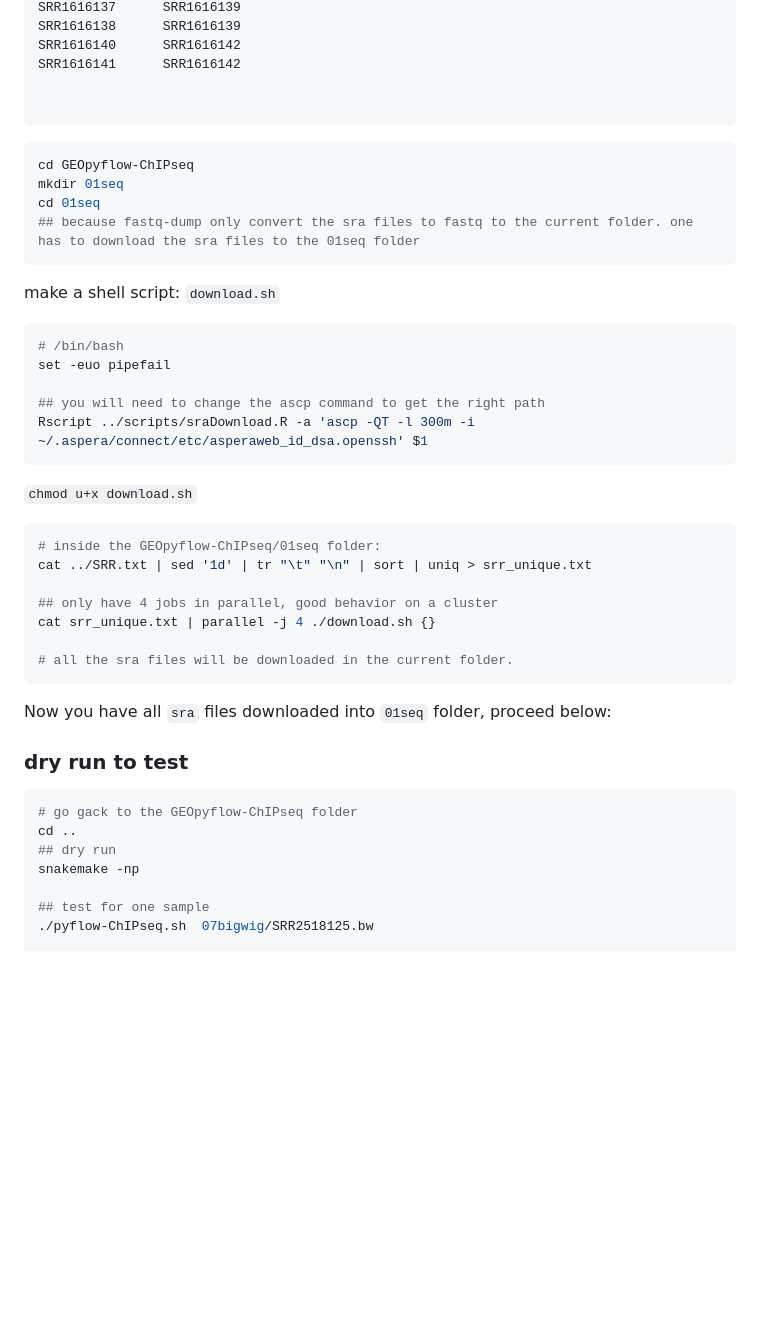
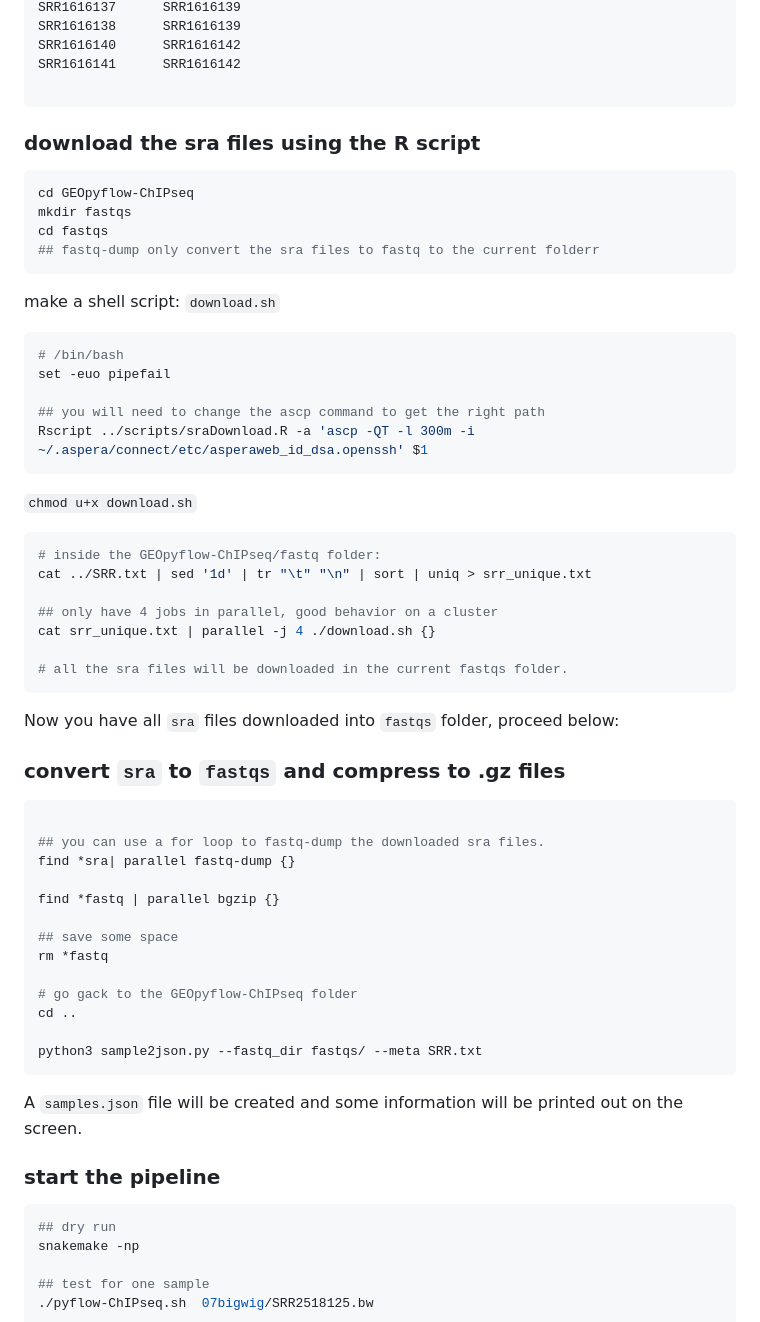
Before and after one commit to crazyhottommy/pyflow-ChIPseq, a Markdown page: README.md, the part around one of its changes. Drawn GitHub-style; blank space fills up the shorter version.

````diff
--- a/README.md
+++ b/README.md
@@ -116,15 +116,15 @@ SRR1616138      SRR1616139
 SRR1616140      SRR1616142
 SRR1616141      SRR1616142
 
-
 ```
 
+### download the sra files using the R script
 
 ```bash
 cd GEOpyflow-ChIPseq
-mkdir 01seq
-cd 01seq
-## because fastq-dump only convert the sra files to fastq to the current folder. one has to download the sra files to the 01seq folder
+mkdir fastqs
+cd fastqs
+## fastq-dump only convert the sra files to fastq to the current folderr
 ```
 
 make a shell script:
@@ -141,22 +141,40 @@ Rscript ../scripts/sraDownload.R -a 'ascp -QT -l 300m -i ~/.aspera/connect/etc/a
 `chmod u+x download.sh`
 
 ```bash
-# inside the GEOpyflow-ChIPseq/01seq folder:
+# inside the GEOpyflow-ChIPseq/fastq folder:
 cat ../SRR.txt | sed '1d' | tr "\t" "\n" | sort | uniq > srr_unique.txt
 
 ## only have 4 jobs in parallel, good behavior on a cluster
 cat srr_unique.txt | parallel -j 4 ./download.sh {}
 
-# all the sra files will be downloaded in the current folder.
+# all the sra files will be downloaded in the current fastqs folder.
 ```
 
-Now you have all `sra` files downloaded into `01seq` folder, proceed below:
+Now you have all `sra` files downloaded into `fastqs` folder, proceed below:
 
-### dry run to test
+### convert `sra` to `fastqs` and compress to .gz files
 
 ```bash
+
+## you can use a for loop to fastq-dump the downloaded sra files.
+find *sra| parallel fastq-dump {}
+
+find *fastq | parallel bgzip {}
+
+## save some space
+rm *fastq
+
 # go gack to the GEOpyflow-ChIPseq folder
 cd ..
+
+python3 sample2json.py --fastq_dir fastqs/ --meta SRR.txt
+```
+
+A `samples.json` file will be created and some information will be printed out on the screen.
+
+### start the pipeline
+
+```bash
 ## dry run
 snakemake -np
 
````
Also changed, not shown: other parts of README.md (+83 -1 lines), TCGA.png (added), 6 other files.
